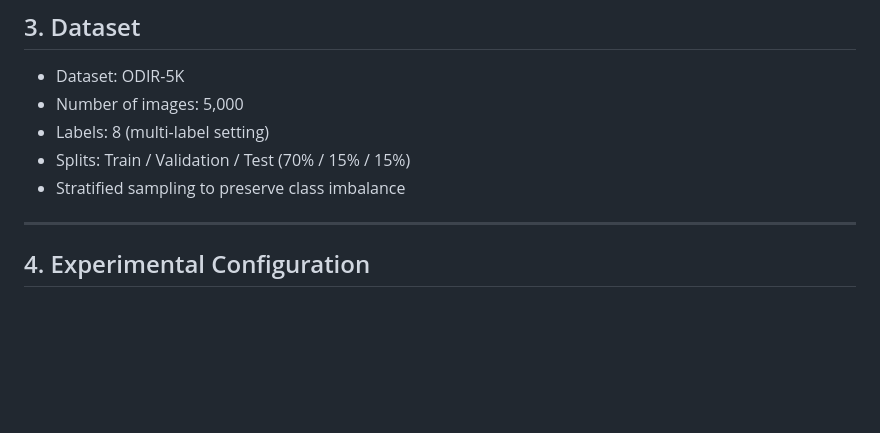
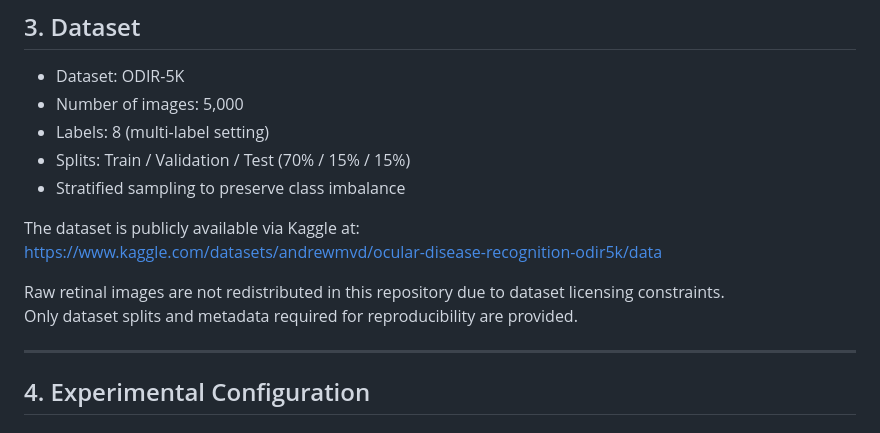
Before and after one commit to carolinaspsilva2004/Use-of-CLAHE-for-Ocular-Disease-Recognition, a Markdown page: README.md, the part around the change. Drawn GitHub-style; blank space fills up the shorter version.

```diff
--- a/README.md
+++ b/README.md
@@ -40,6 +40,12 @@ The artifact does not include raw retinal images due to dataset licensing constr
 - Labels: 8 (multi-label setting)
 - Splits: Train / Validation / Test (70% / 15% / 15%)
 - Stratified sampling to preserve class imbalance
+
+The dataset is publicly available via Kaggle at:
+https://www.kaggle.com/datasets/andrewmvd/ocular-disease-recognition-odir5k/data
+
+Raw retinal images are not redistributed in this repository due to dataset licensing constraints.
+Only dataset splits and metadata required for reproducibility are provided.
 
 ---
 
```
